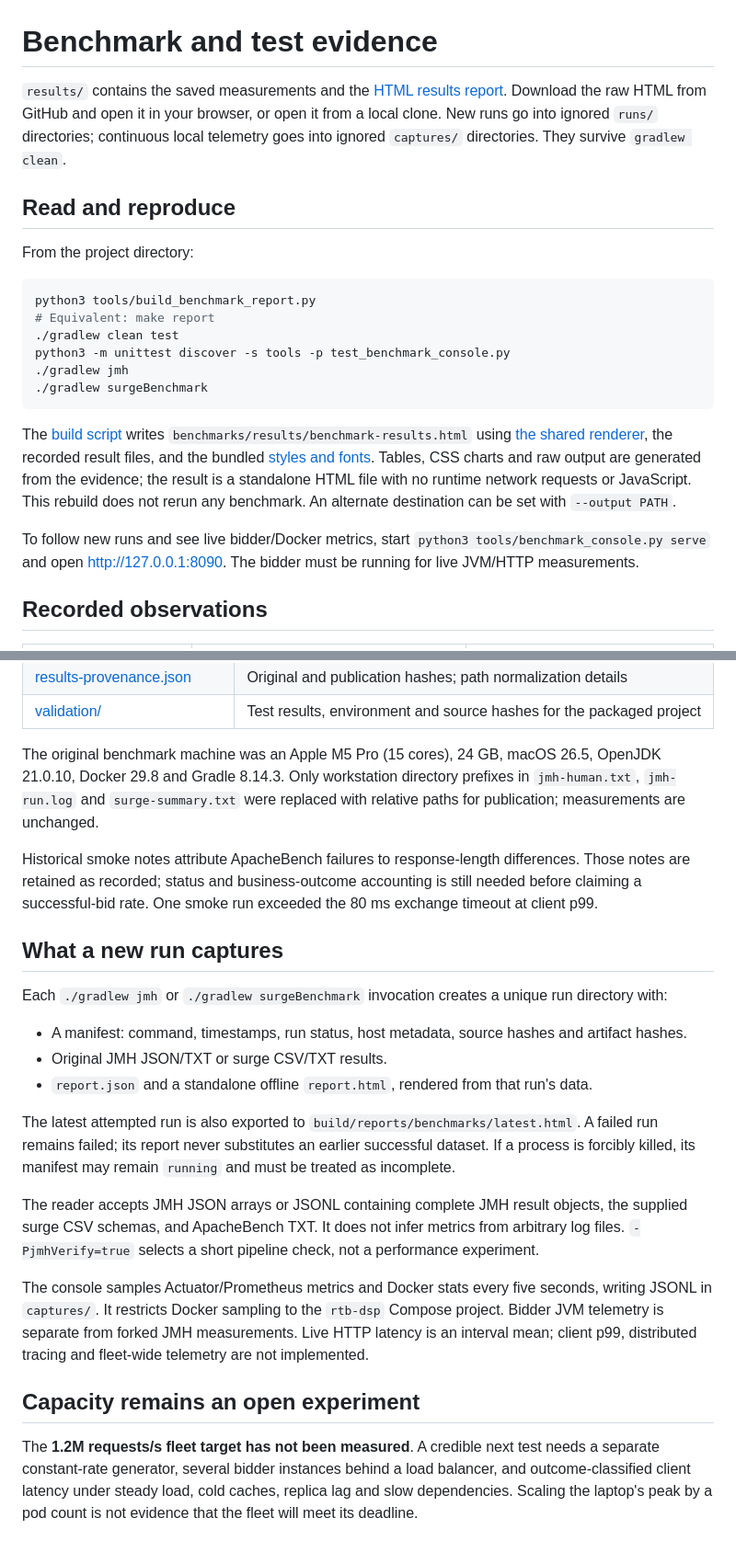
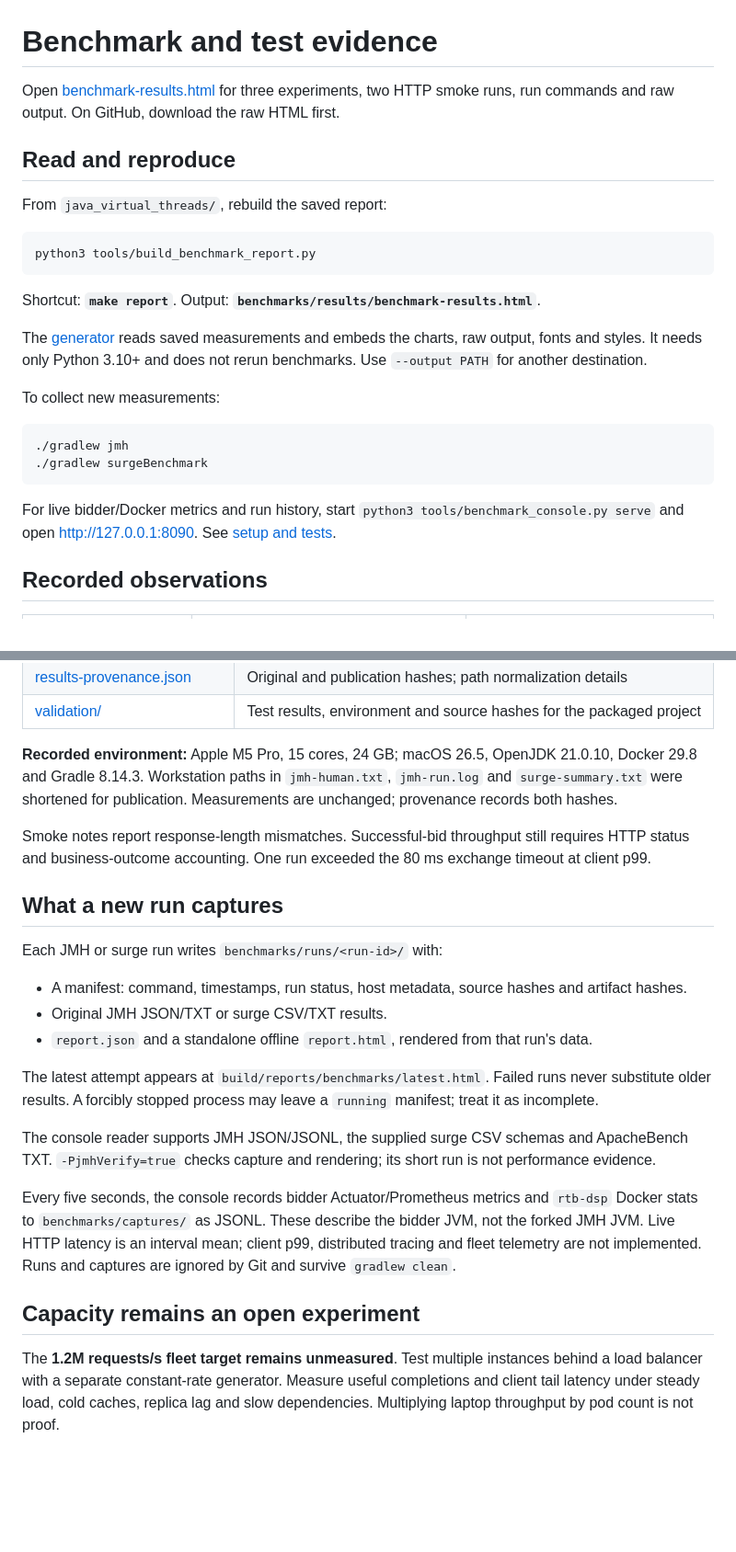
Before and after one commit to ereshzealous/blog-companions, a Markdown page: java_virtual_threads/benchmarks/README.md, 2 parts joined by grey strips. Shown at 92% size. Drawn GitHub-style; blank space fills up the shorter version.

````diff
--- a/java_virtual_threads/benchmarks/README.md
+++ b/java_virtual_threads/benchmarks/README.md
@@ -1,32 +1,31 @@
 # Benchmark and test evidence
 
-`results/` contains the saved measurements and the [HTML results report](results/benchmark-results.html).
-Download the raw HTML from GitHub and open it in your browser, or open it from a local clone.
-New runs go into ignored `runs/` directories;
-continuous local telemetry goes into ignored `captures/` directories. They survive `gradlew clean`.
+Open [benchmark-results.html](results/benchmark-results.html) for three experiments, two HTTP smoke runs,
+run commands and raw output. On GitHub, download the raw HTML first.
 
 ## Read and reproduce
 
-From the project directory:
+From `java_virtual_threads/`, rebuild the saved report:
 
 ```bash
 python3 tools/build_benchmark_report.py
-# Equivalent: make report
-./gradlew clean test
-python3 -m unittest discover -s tools -p test_benchmark_console.py
+```
+
+Shortcut: **`make report`**. Output: **`benchmarks/results/benchmark-results.html`**.
+
+The [generator](../tools/build_benchmark_report.py) reads saved measurements and embeds the charts,
+raw output, fonts and styles. It needs only Python 3.10+ and does not rerun benchmarks.
+Use `--output PATH` for another destination.
+
+To collect new measurements:
+
+```bash
 ./gradlew jmh
 ./gradlew surgeBenchmark
 ```
 
-The [build script](../tools/build_benchmark_report.py) writes `benchmarks/results/benchmark-results.html`
-using [the shared renderer](../tools/benchmark_report.py), the recorded result files, and the bundled
-[styles and fonts](../tools/report/). Tables, CSS charts and raw output are generated from the evidence;
-the result is a standalone HTML file with no runtime network requests or JavaScript.
-This rebuild does not rerun any benchmark. An alternate destination can be set with `--output PATH`.
-
-To follow new runs
-and see live bidder/Docker metrics, start `python3 tools/benchmark_console.py serve` and open
-http://127.0.0.1:8090. The bidder must be running for live JVM/HTTP measurements.
+For live bidder/Docker metrics and run history, start `python3 tools/benchmark_console.py serve`
+and open http://127.0.0.1:8090. See [setup and tests](../README.md#run-locally).
 
 ## Recorded observations
 
@@ -58,38 +56,34 @@ while admitted-only p99 remains about 150 ms.
 | [results-provenance.json](results-provenance.json) | Original and publication hashes; path normalization details |
 | [validation/](validation/) | Test results, environment and source hashes for the packaged project |
 
-The original benchmark machine was an Apple M5 Pro (15 cores), 24 GB, macOS 26.5, OpenJDK
-21.0.10, Docker 29.8 and Gradle 8.14.3. Only workstation directory prefixes in `jmh-human.txt`,
-`jmh-run.log` and `surge-summary.txt` were replaced with relative paths for publication; measurements are unchanged.
+**Recorded environment:** Apple M5 Pro, 15 cores, 24 GB; macOS 26.5, OpenJDK 21.0.10,
+Docker 29.8 and Gradle 8.14.3. Workstation paths in `jmh-human.txt`, `jmh-run.log` and
+`surge-summary.txt` were shortened for publication. Measurements are unchanged; provenance records both hashes.
 
-Historical smoke notes attribute ApacheBench failures to response-length differences. Those
-notes are retained as recorded; status and business-outcome accounting is still needed before
-claiming a successful-bid rate. One smoke run exceeded the 80 ms exchange timeout at client p99.
+Smoke notes report response-length mismatches. Successful-bid throughput still requires HTTP status
+and business-outcome accounting. One run exceeded the 80 ms exchange timeout at client p99.
 
 ## What a new run captures
 
-Each `./gradlew jmh` or `./gradlew surgeBenchmark` invocation creates a unique run directory with:
+Each JMH or surge run writes `benchmarks/runs/<run-id>/` with:
 
 - A manifest: command, timestamps, run status, host metadata, source hashes and artifact hashes.
 - Original JMH JSON/TXT or surge CSV/TXT results.
 - `report.json` and a standalone offline `report.html`, rendered from that run's data.
 
-The latest attempted run is also exported to `build/reports/benchmarks/latest.html`. A failed
-run remains failed; its report never substitutes an earlier successful dataset. If a process
-is forcibly killed, its manifest may remain `running` and must be treated as incomplete.
+The latest attempt appears at `build/reports/benchmarks/latest.html`. Failed runs never substitute
+older results. A forcibly stopped process may leave a `running` manifest; treat it as incomplete.
 
-The reader accepts JMH JSON arrays or JSONL containing complete JMH result objects, the supplied
-surge CSV schemas, and ApacheBench TXT. It does not infer metrics from arbitrary log files.
-`-PjmhVerify=true` selects a short pipeline check, not a performance experiment.
+The console reader supports JMH JSON/JSONL, the supplied surge CSV schemas and ApacheBench TXT.
+`-PjmhVerify=true` checks capture and rendering; its short run is not performance evidence.
 
-The console samples Actuator/Prometheus metrics and Docker stats every five seconds, writing
-JSONL in `captures/`. It restricts Docker sampling to the `rtb-dsp` Compose project. Bidder JVM
-telemetry is separate from forked JMH measurements. Live HTTP latency is an interval mean;
-client p99, distributed tracing and fleet-wide telemetry are not implemented.
+Every five seconds, the console records bidder Actuator/Prometheus metrics and `rtb-dsp` Docker
+stats to `benchmarks/captures/` as JSONL. These describe the bidder JVM, not the forked JMH JVM.
+Live HTTP latency is an interval mean; client p99, distributed tracing and fleet telemetry are not implemented.
+Runs and captures are ignored by Git and survive `gradlew clean`.
 
 ## Capacity remains an open experiment
 
-The **1.2M requests/s fleet target has not been measured**. A credible next test needs a separate
-constant-rate generator, several bidder instances behind a load balancer, and outcome-classified
-client latency under steady load, cold caches, replica lag and slow dependencies. Scaling the
-laptop's peak by a pod count is not evidence that the fleet will meet its deadline.
+The **1.2M requests/s fleet target remains unmeasured**. Test multiple instances behind a load balancer
+with a separate constant-rate generator. Measure useful completions and client tail latency under steady
+load, cold caches, replica lag and slow dependencies. Multiplying laptop throughput by pod count is not proof.
````
Also changed, not shown: other parts of java_virtual_threads/benchmarks/README.md (+3 -4 lines), java_virtual_threads/README.md (+71 -100 lines).
